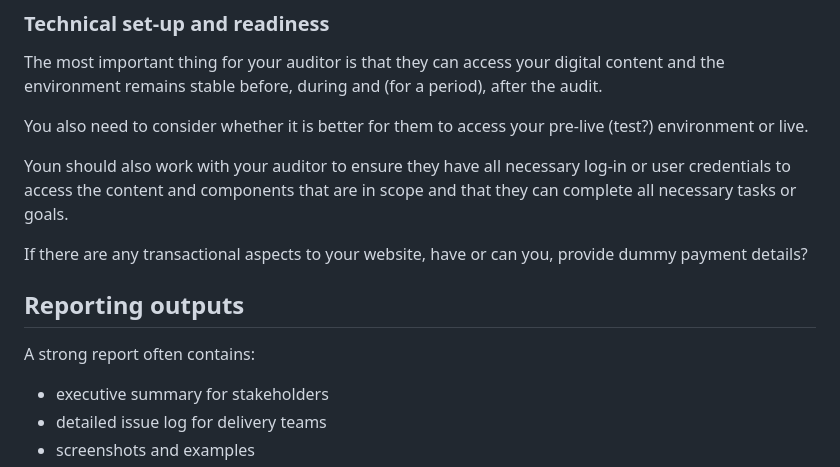
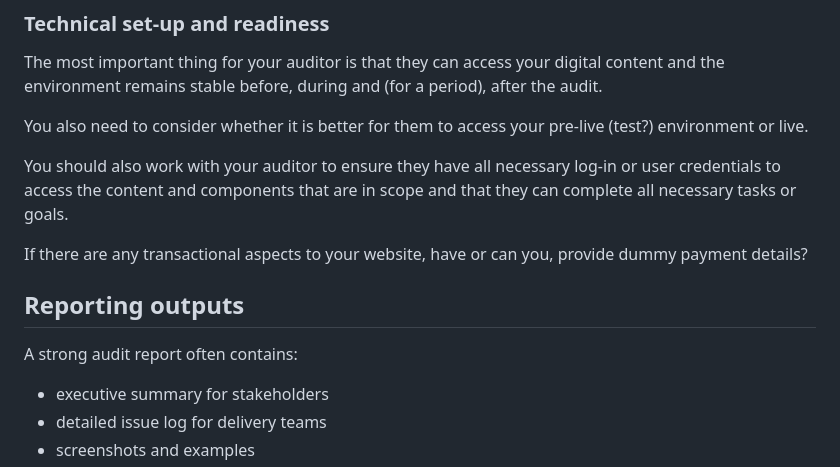
Before and after one commit to joelstrohmeier/website, a Markdown page: src/blog/guide-to-accessibility-audit.md, the part around one of its changes. Rendered like a GitHub page.

Commit message:
New audits blog

```diff
--- a/src/blog/guide-to-accessibility-audit.md
+++ b/src/blog/guide-to-accessibility-audit.md
@@ -78,13 +78,13 @@ The most important thing for your auditor is that they can access your digital c
 
 You also need to consider whether it is better for them to access your pre-live (test?) environment or live.
 
-Youn should also work with your auditor to ensure they have all necessary log-in or user credentials to access the content and components that are in scope and that they can complete all necessary tasks or goals.
+You should also work with your auditor to ensure they have all necessary log-in or user credentials to access the content and components that are in scope and that they can complete all necessary tasks or goals.
 
 If there are any transactional aspects to your website, have or can you, provide dummy payment details?
 
 ## Reporting outputs
 
-A strong report often contains:
+A strong audit report often contains:
 
 - executive summary for stakeholders
 - detailed issue log for delivery teams
```
Also changed, not shown: other parts of src/blog/guide-to-accessibility-audit.md (+4 -4 lines).
